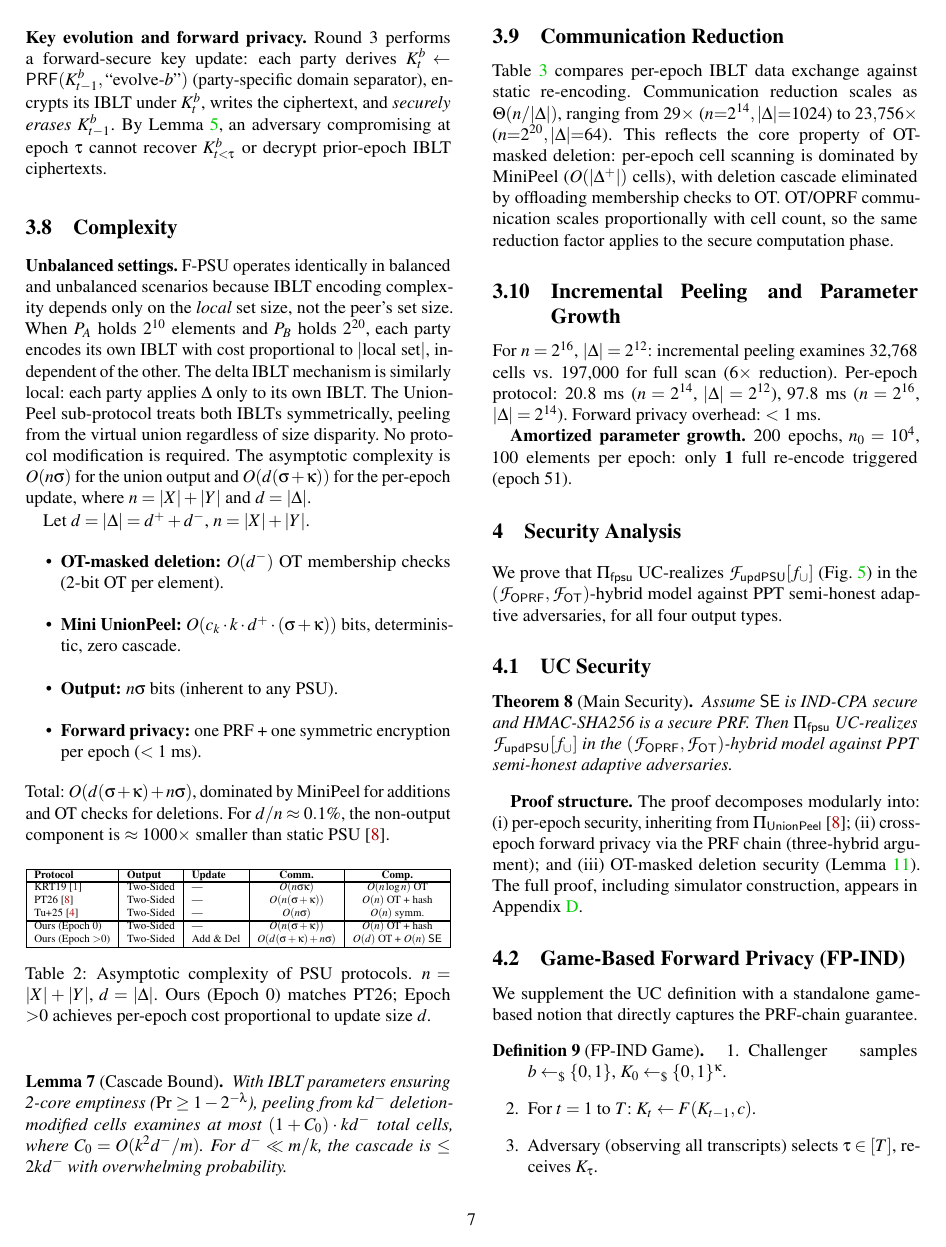
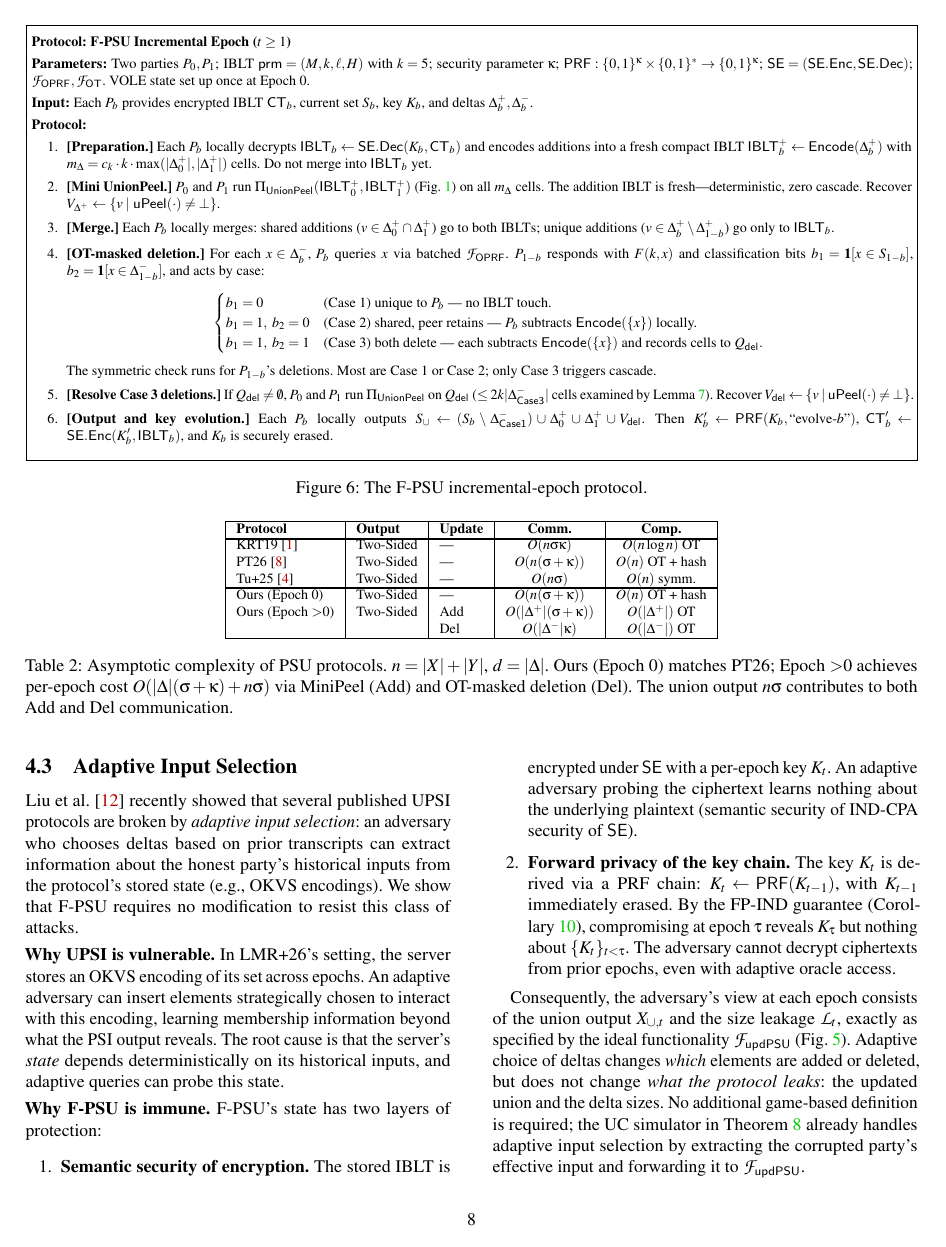
Before and after one commit to 2788600780/FUPSU, a LaTeX paper (plan/output/usenix/FPSU.tex, which reads plan/output/usenix/section/section3.tex): page 7 of 17 before the commit and page 8 of 17 after it. Compiled offline with pdfLaTeX; a LaTeX package or settings file that is missing is left out.

Commit message:
Table 2: single-column → table*, Add/Del split for Ours
- table → table* (full width, no resizebox)
- Ours (Epoch >0) split into Add and Del sub-rows (Liu-style)
- Add: MiniPeel cost O(|Δ⁺|(σ+κ)) comm, O(|Δ⁺|) OT comp
- Del: OT-masked deletion O(|Δ⁻|κ) comm, O(|Δ⁻|) OT comp

```diff
--- a/plan/output/usenix/section/section3.tex
+++ b/plan/output/usenix/section/section3.tex
@@ -336,18 +335,20 @@ KRT19~\cite{KRT19} & Two-Sided & --- & $O(n\sigma\kappa)$ & $O(n\log n)$ OT \\
 PT26~\cite{PT26}   & Two-Sided & --- & $O(n(\sigma+\kappa))$ & $O(n)$ OT + hash \\
 Tu+25~\cite{Tu+25} & Two-Sided & --- & $O(n\sigma)$ & $O(n)$ symm. \\
 \hline\noalign{\vspace{-1pt}}\hline
-Ours (Epoch~0)     & Two-Sided & --- & $O(n(\sigma+\kappa))$ & $O(n)$ OT + hash \\
-Ours (Epoch $>$0)  & Two-Sided & Add \& Del & $O(d(\sigma+\kappa) + n\sigma)$ & $O(d)$ OT + $O(n)$ $\SE$ \\
+Ours (Epoch~0)     & Two-Sided & ---      & $O(n(\sigma+\kappa))$              & $O(n)$ OT + hash \\
+Ours (Epoch $>$0)  & Two-Sided & Add      & $O(|\Delta^+|(\sigma+\kappa))$     & $O(|\Delta^+|)$ OT \\
+                   &           & Del      & $O(|\Delta^-|\kappa)$              & $O(|\Delta^-|)$ OT \\
 \hline
-\end{tabular}%
-}
+\end{tabular}
 
 \caption{Asymptotic complexity of PSU protocols.
 $n = |X|+|Y|$, $d = |\Delta|$.
 Ours (Epoch~0) matches PT26; Epoch $>$0 achieves
-per-epoch cost proportional to update size $d$.}
+per-epoch cost $O(|\Delta|(\sigma+\kappa) + n\sigma)$ via MiniPeel (Add)
+and OT-masked deletion (Del). The union output $n\sigma$ contributes
+to both Add and Del communication.}
 \label{tab:complexity}
-\end{table}
+\end{table*}
 
 \begin{lemma}[Cascade Bound]\label{lem:cascade}
 With IBLT parameters ensuring 2-core emptiness ($\Pr \geq 1 - 2^{-\lambda}$),
```
Also changed, not shown: plan/output/usenix/section/section3.tex (3 more changed lines).
